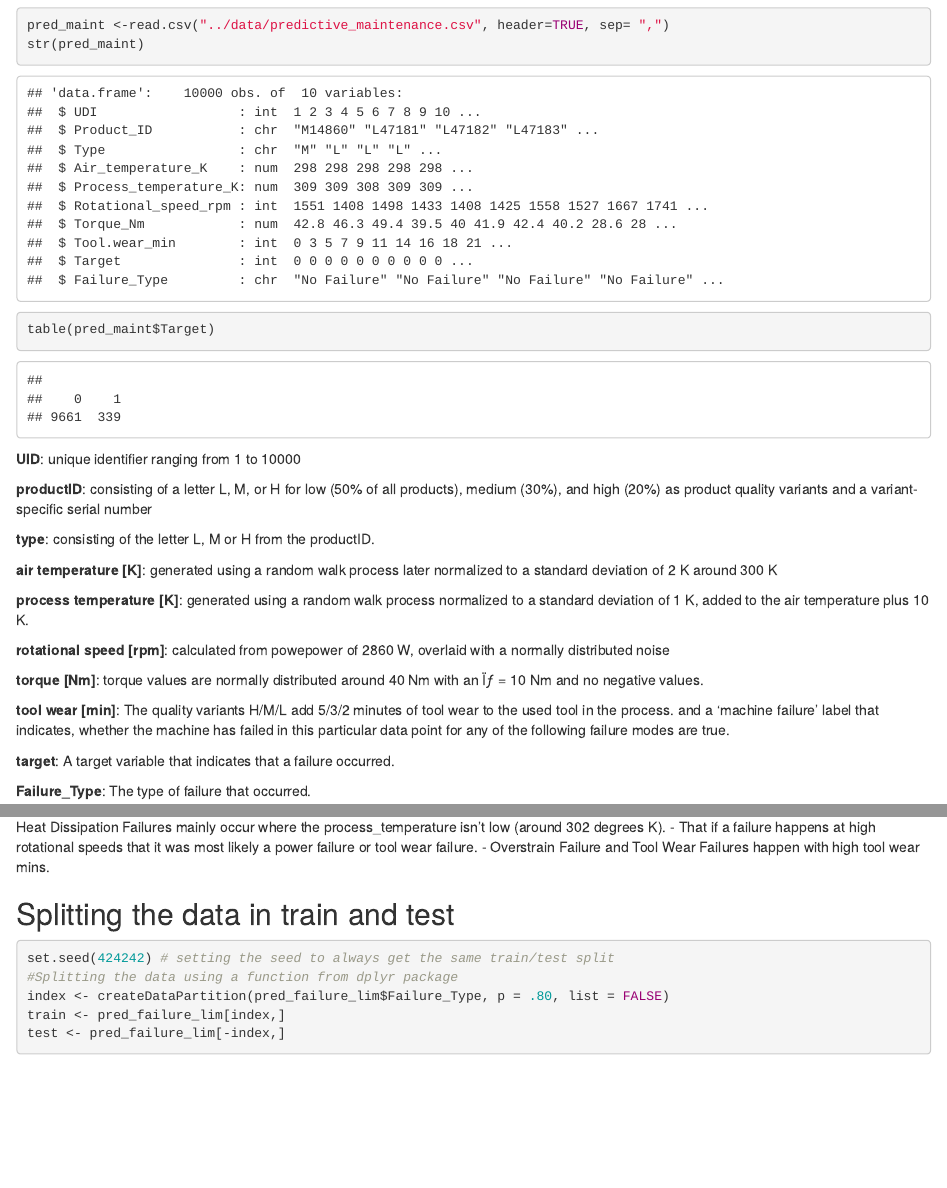
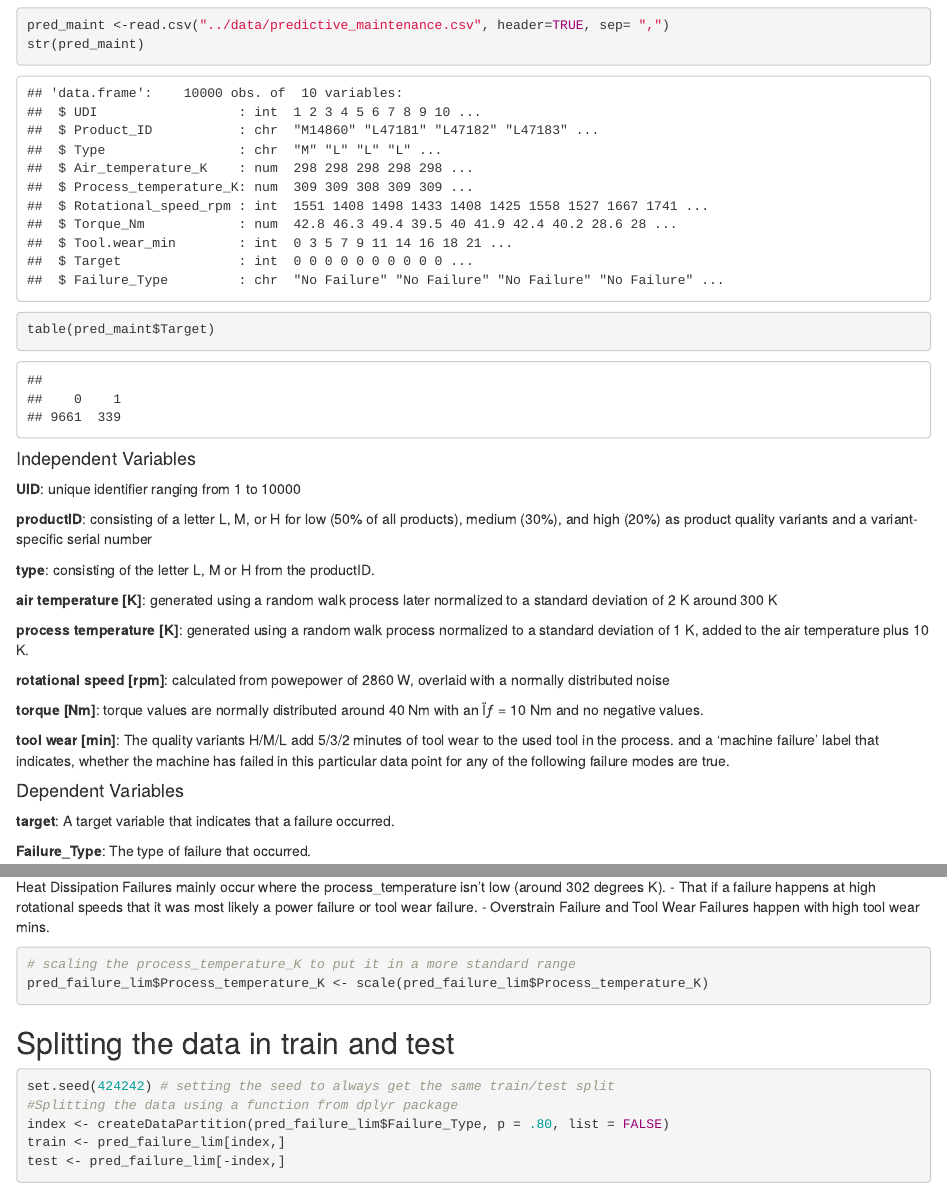
Before and after one commit to leowalker89/multinomial_logistic_regression_project, an R Markdown document (notebooks/Pred_Failure_Code_Handout.Rmd): the page in a window 1100 px wide, from 260 px down, and a second part further down, joined at a grey line. The pictures show the output file notebooks/Pred_Failure_Code_Handout.html that the author committed with the source, opened offline.

Commit message:
Scaled temperature and adjusted html output

````diff
--- a/notebooks/Pred_Failure_Code_Handout.Rmd
+++ b/notebooks/Pred_Failure_Code_Handout.Rmd
@@ -25,6 +26,7 @@ pred_maint <-read.csv("../data/predictive_maintenance.csv", header=TRUE, sep= ",
 str(pred_maint)
 table(pred_maint$Target)
 ```
+#### Independent Variables
 
 **UID**: unique identifier ranging from 1 to 10000
 
@@ -43,6 +45,8 @@ table(pred_maint$Target)
 **tool wear [min]**: The quality variants H/M/L add 5/3/2 minutes of tool wear to the used tool in the process. and a
 'machine failure' label that indicates, whether the machine has failed in this particular data point for any of the following failure modes are true.
 
+#### Dependent Variables
+
 **target**: A target variable that indicates that a failure occurred.
 
 **Failure_Type**: The type of failure that occurred.
@@ -101,6 +101,11 @@ From the box plots it looks like :
 - That if a failure happens at high rotational speeds that it was most likely a power failure or tool wear failure.
 - Overstrain Failure and Tool Wear Failures happen with high tool wear mins.
 
+```{r}
+# scaling the process_temperature_K to put it in a more standard range
+pred_failure_lim$Process_temperature_K <- scale(pred_failure_lim$Process_temperature_K)
+
+```
 
 ## Splitting the data in train and test
 
````
Also changed, not shown: notebooks/Pred_Failure_Code_Handout.html, notebooks/Pred_Failure_Code_Handout.Rmd (22 more changed lines).
